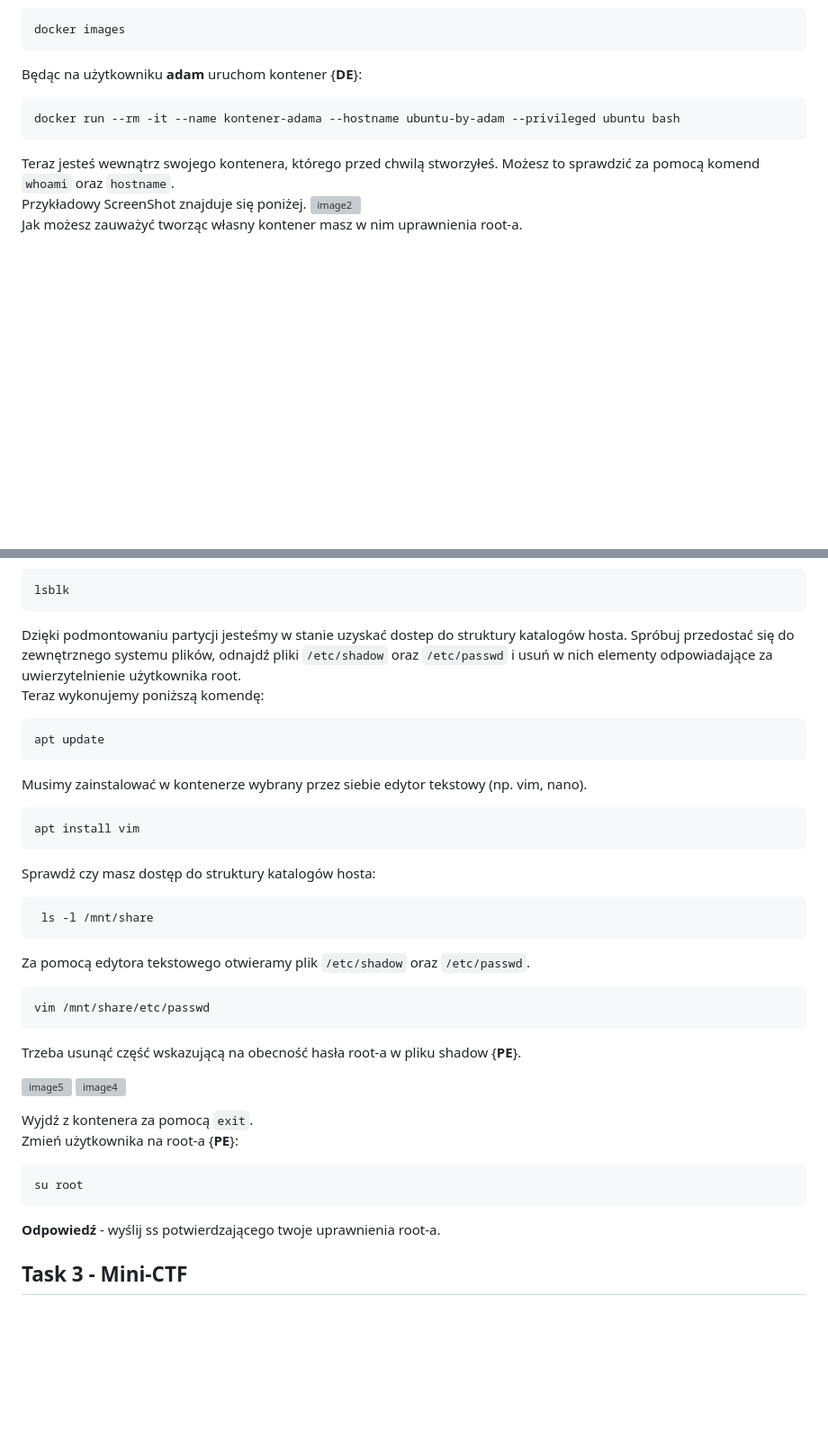
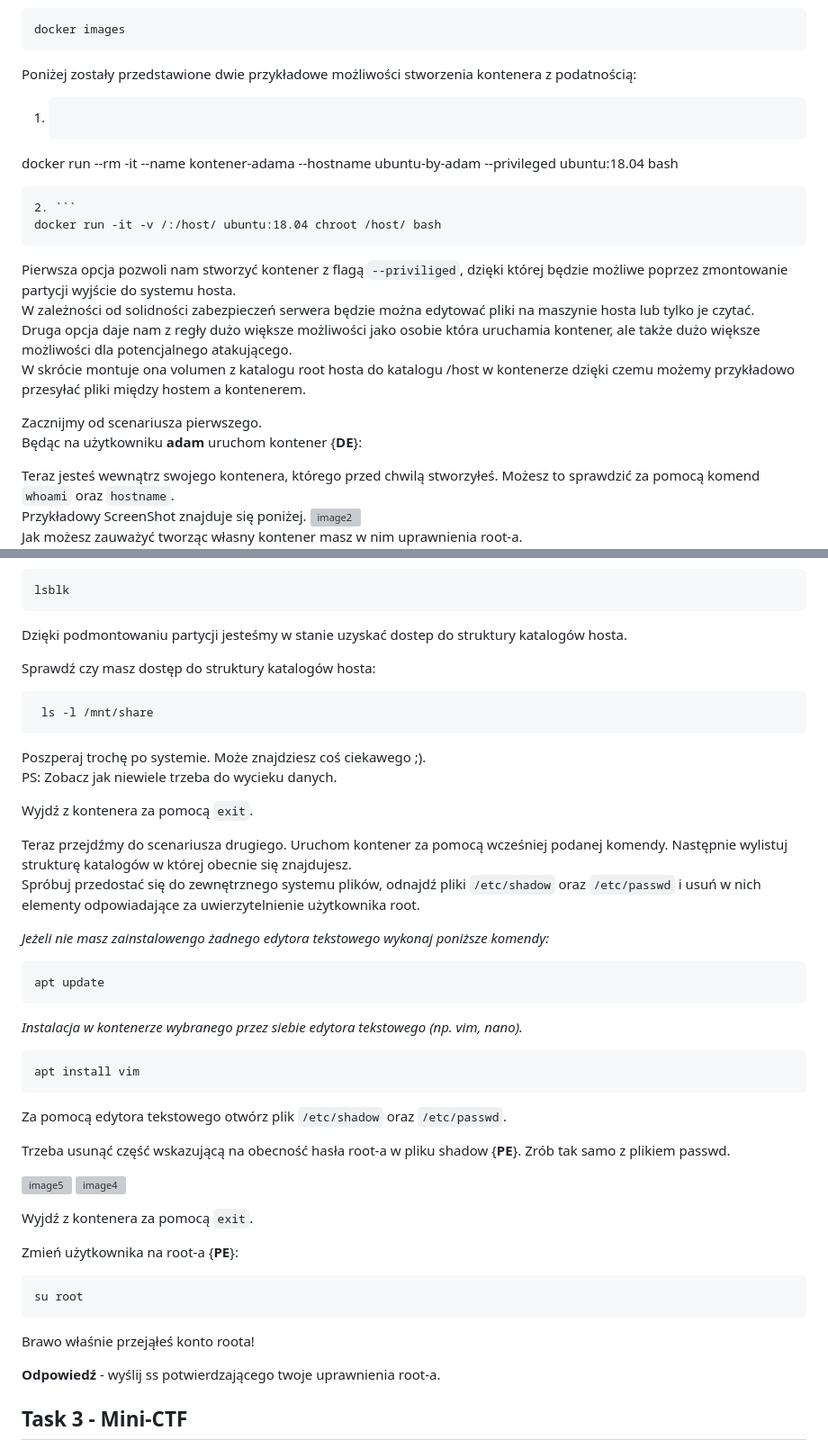
Before and after one commit to jd-kowal/Docker-Escape, a Markdown page: README.md, 2 parts joined by grey strips. Shown: that part at 90% size. GitHub-like rendering; blank space fills up the shorter version; grey boxes are pictures that could not be loaded.

````diff
--- a/README.md
+++ b/README.md
@@ -73,10 +73,22 @@ Po pobraniu sprawdź czy obraz pobrał się poprawnie za pomocą:
 ```
 docker images
 ```
+Poniżej zostały przedstawione dwie przykładowe możliwości stworzenia kontenera z podatnością:
+1. ```
+docker run --rm -it --name kontener-adama --hostname ubuntu-by-adam --privileged ubuntu:18.04 bash
+```
+2. ```
+docker run -it -v /:/host/ ubuntu:18.04 chroot /host/ bash
+```
+
+Pierwsza opcja pozwoli nam stworzyć kontener z flagą ``--priviliged``, dzięki której będzie możliwe poprzez zmontowanie partycji wyjście do systemu hosta. <br />
+W zależności od solidności zabezpieczeń serwera będzie można edytować pliki na maszynie hosta lub tylko je czytać. <br />
+Druga opcja daje nam z regły dużo większe możliwości jako osobie która uruchamia kontener, ale także dużo większe możliwości dla potencjalnego atakującego. <br />
+W skrócie montuje ona volumen z katalogu root hosta do katalogu /host w kontenerze dzięki czemu możemy przykładowo przesyłać pliki między hostem a kontenerem. <br />
+
+Zacznijmy od scenariusza pierwszego. <br />
 Będąc na użytkowniku **adam** uruchom kontener {**DE**}:
-```
-docker run --rm -it --name kontener-adama --hostname ubuntu-by-adam --privileged ubuntu bash
-```
+
 Teraz jesteś wewnątrz swojego kontenera, którego przed chwilą stworzyłeś. Możesz to sprawdzić za pomocą komend ``whoami`` oraz ``hostname``. <br />
 Przykładowy ScreenShot znajduje się poniżej.
 ![image2](https://github.com/norka02/Docker-Escape/assets/94318576/7a2266e8-ce4f-44dd-9a3d-e93341a36755) <br />
@@ -95,35 +107,47 @@ Zmień partycję dysku. Listę partycji możesz uzyskać za pomocą polecenia: <
 ```bash
 lsblk
 ```
-Dzięki podmontowaniu partycji jesteśmy w stanie uzyskać dostep do struktury katalogów hosta. Spróbuj przedostać się do zewnętrznego systemu plików, odnajdź pliki ``/etc/shadow`` oraz ``/etc/passwd`` i usuń w nich elementy odpowiadające za uwierzytelnienie użytkownika root. <br />
-Teraz wykonujemy poniższą komendę:
-```bash
-apt update
-```
+Dzięki podmontowaniu partycji jesteśmy w stanie uzyskać dostep do struktury katalogów hosta.
 
-Musimy zainstalować w kontenerze wybrany przez siebie edytor tekstowy (np. vim, nano).
-```bash
-apt install vim
-```
 Sprawdź czy masz dostęp do struktury katalogów hosta:
 ```bash
  ls -l /mnt/share
 ```
-Za pomocą edytora tekstowego otwieramy plik ``/etc/shadow`` oraz ``/etc/passwd``.
-```bash
-vim /mnt/share/etc/passwd
-```
-Trzeba usunąć część wskazującą na obecność hasła root-a w pliku shadow {**PE**}. <br />
+Poszperaj trochę po systemie. Może znajdziesz coś ciekawego ;). <br />
+PS: Zobacz jak niewiele trzeba do wycieku danych. <br />
+
+Wyjdź z kontenera za pomocą ``exit``. <br />
+
+
+Teraz przejdźmy do scenariusza drugiego. Uruchom kontener za pomocą wcześniej podanej komendy. Następnie wylistuj strukturę katalogów w której obecnie się znajdujesz. <br />
+Spróbuj przedostać się do zewnętrznego systemu plików, odnajdź pliki ``/etc/shadow`` oraz ``/etc/passwd`` i usuń w nich elementy odpowiadające za uwierzytelnienie użytkownika root. <br />
+
+  *Jeżeli nie masz zainstalowengo żadnego edytora tekstowego wykonaj poniższe komendy:*
+  ```bash
+  apt update
+  ```
+
+  *Instalacja w kontenerze wybranego przez siebie edytora tekstowego (np. vim, nano).*
+  ```bash
+  apt install vim
+  ```
+
+Za pomocą edytora tekstowego otwórz plik ``/etc/shadow`` oraz ``/etc/passwd``.  <br />
+
+
+Trzeba usunąć część wskazującą na obecność hasła root-a w pliku shadow {**PE**}. Zrób tak samo z plikiem passwd. <br />
 
 ![image5](https://github.com/norka02/Docker-Escape/assets/94318576/8bf49b45-925b-4c12-b7a5-9a6a5cbf5b4b)
 ![image4](https://github.com/norka02/Docker-Escape/assets/94318576/f38a79ad-7e7a-4e0b-a404-cfce4b5aaea8)
 <br />
 
 Wyjdź z kontenera za pomocą ``exit``. <br />
+
 Zmień użytkownika na root-a {**PE**}:
 ```
 su root
 ```
+Brawo właśnie przejąłeś konto roota! <br />
 
 **Odpowiedź** - wyślij ss potwierdzającego twoje uprawnienia root-a.
 
````
Also changed, not shown: other parts of README.md (+4 -4 lines).
